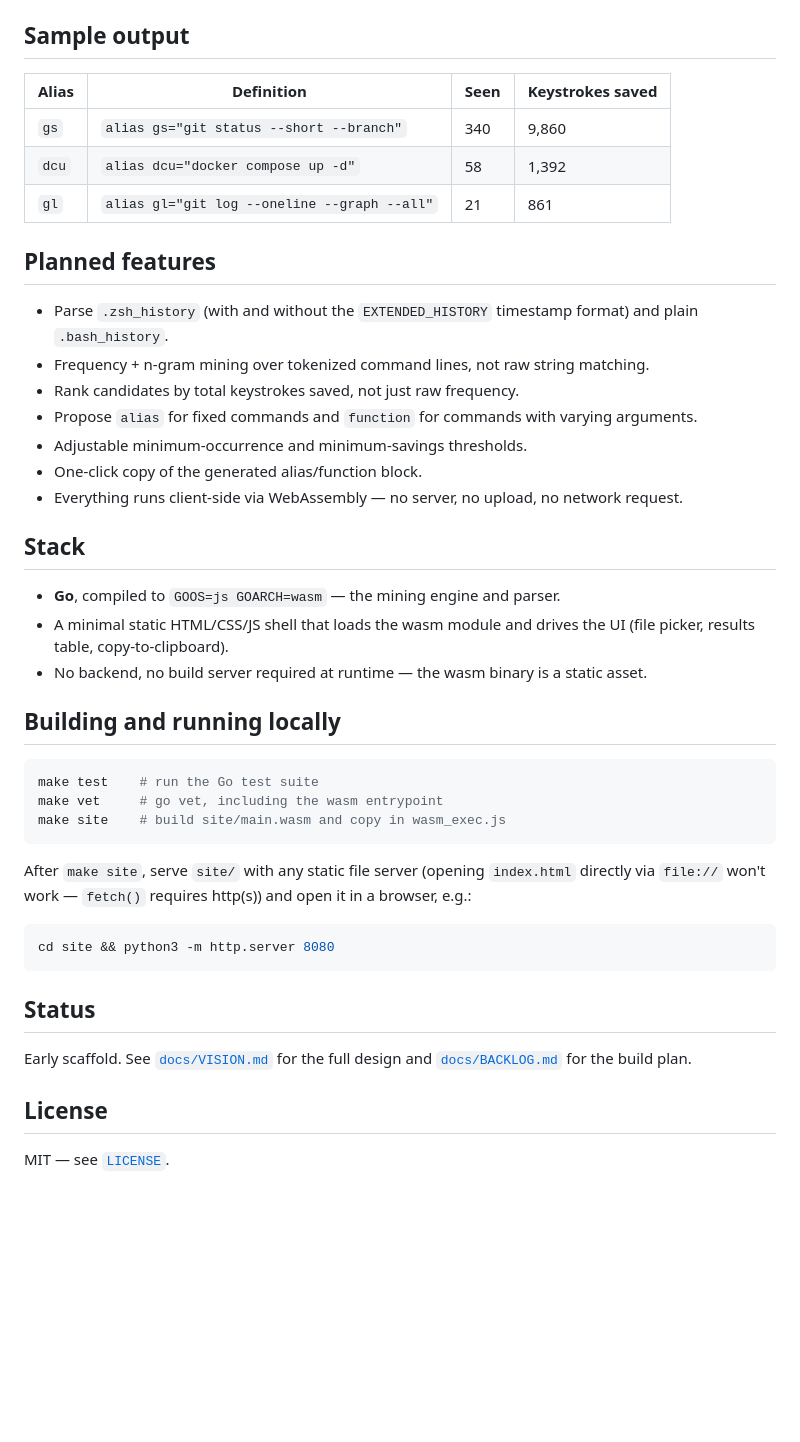
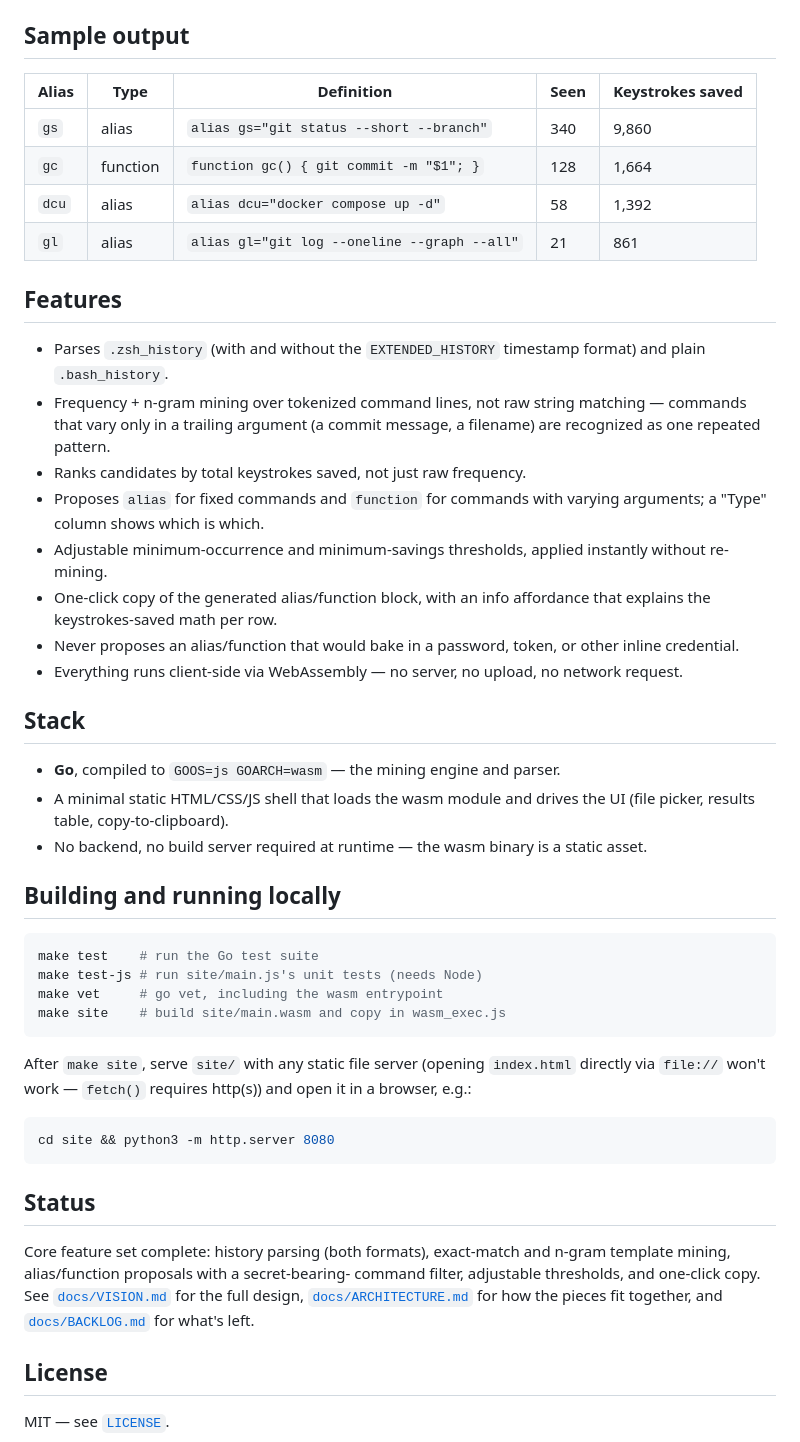
Before and after one commit to ctkrug/shell-alias-miner, a Markdown page: README.md, the part around the change. GitHub-like rendering; blank space fills up the shorter version.

Commit message:
docs(readme): reflect shipped Epic 1-3 feature set
Replaces the 'planned features' list (now built) with what's actually
shipped, adds the Type column and a function row to the sample output
table, and points at the new ARCHITECTURE.md.

````diff
--- a/README.md
+++ b/README.md
@@ -48,23 +48,29 @@ chars typed with the alias) x times seen`.
 
 ## Sample output
 
-| Alias | Definition | Seen | Keystrokes saved |
-|---|---|---|---|
-| `gs` | `alias gs="git status --short --branch"` | 340 | 9,860 |
-| `dcu` | `alias dcu="docker compose up -d"` | 58 | 1,392 |
-| `gl` | `alias gl="git log --oneline --graph --all"` | 21 | 861 |
+| Alias | Type | Definition | Seen | Keystrokes saved |
+|---|---|---|---|---|
+| `gs` | alias | `alias gs="git status --short --branch"` | 340 | 9,860 |
+| `gc` | function | `function gc() { git commit -m "$1"; }` | 128 | 1,664 |
+| `dcu` | alias | `alias dcu="docker compose up -d"` | 58 | 1,392 |
+| `gl` | alias | `alias gl="git log --oneline --graph --all"` | 21 | 861 |
 
-## Planned features
+## Features
 
-- Parse `.zsh_history` (with and without the `EXTENDED_HISTORY` timestamp
+- Parses `.zsh_history` (with and without the `EXTENDED_HISTORY` timestamp
   format) and plain `.bash_history`.
 - Frequency + n-gram mining over tokenized command lines, not raw string
-  matching.
-- Rank candidates by total keystrokes saved, not just raw frequency.
-- Propose `alias` for fixed commands and `function` for commands with
-  varying arguments.
-- Adjustable minimum-occurrence and minimum-savings thresholds.
-- One-click copy of the generated alias/function block.
+  matching — commands that vary only in a trailing argument (a commit
+  message, a filename) are recognized as one repeated pattern.
+- Ranks candidates by total keystrokes saved, not just raw frequency.
+- Proposes `alias` for fixed commands and `function` for commands with
+  varying arguments; a "Type" column shows which is which.
+- Adjustable minimum-occurrence and minimum-savings thresholds, applied
+  instantly without re-mining.
+- One-click copy of the generated alias/function block, with an info
+  affordance that explains the keystrokes-saved math per row.
+- Never proposes an alias/function that would bake in a password, token, or
+  other inline credential.
 - Everything runs client-side via WebAssembly — no server, no upload, no
   network request.
 
@@ -80,6 +86,7 @@ chars typed with the alias) x times seen`.
 
 ```sh
 make test    # run the Go test suite
+make test-js # run site/main.js's unit tests (needs Node)
 make vet     # go vet, including the wasm entrypoint
 make site    # build site/main.wasm and copy in wasm_exec.js
 ```
@@ -94,8 +101,12 @@ cd site && python3 -m http.server 8080
 
 ## Status
 
-Early scaffold. See [`docs/VISION.md`](docs/VISION.md) for the full design
-and [`docs/BACKLOG.md`](docs/BACKLOG.md) for the build plan.
+Core feature set complete: history parsing (both formats), exact-match and
+n-gram template mining, alias/function proposals with a secret-bearing-
+command filter, adjustable thresholds, and one-click copy. See
+[`docs/VISION.md`](docs/VISION.md) for the full design,
+[`docs/ARCHITECTURE.md`](docs/ARCHITECTURE.md) for how the pieces fit
+together, and [`docs/BACKLOG.md`](docs/BACKLOG.md) for what's left.
 
 ## License
 
````
